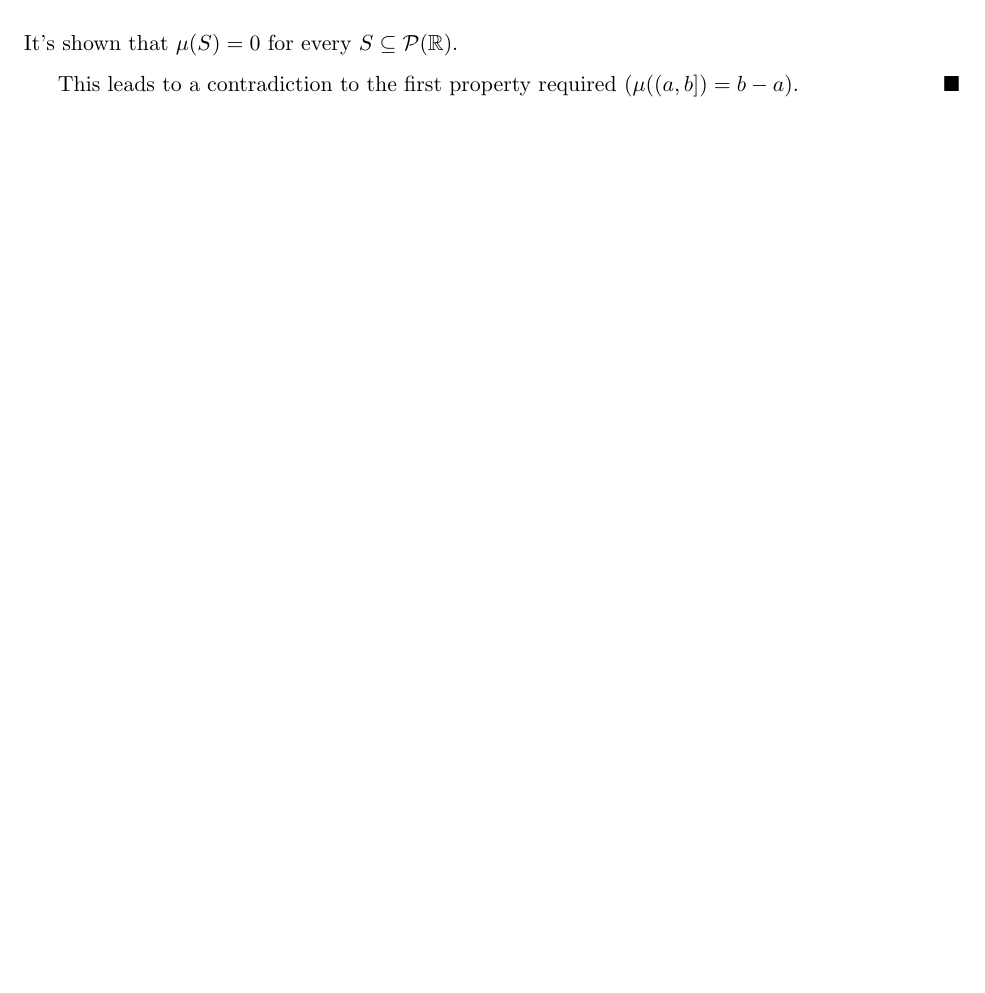
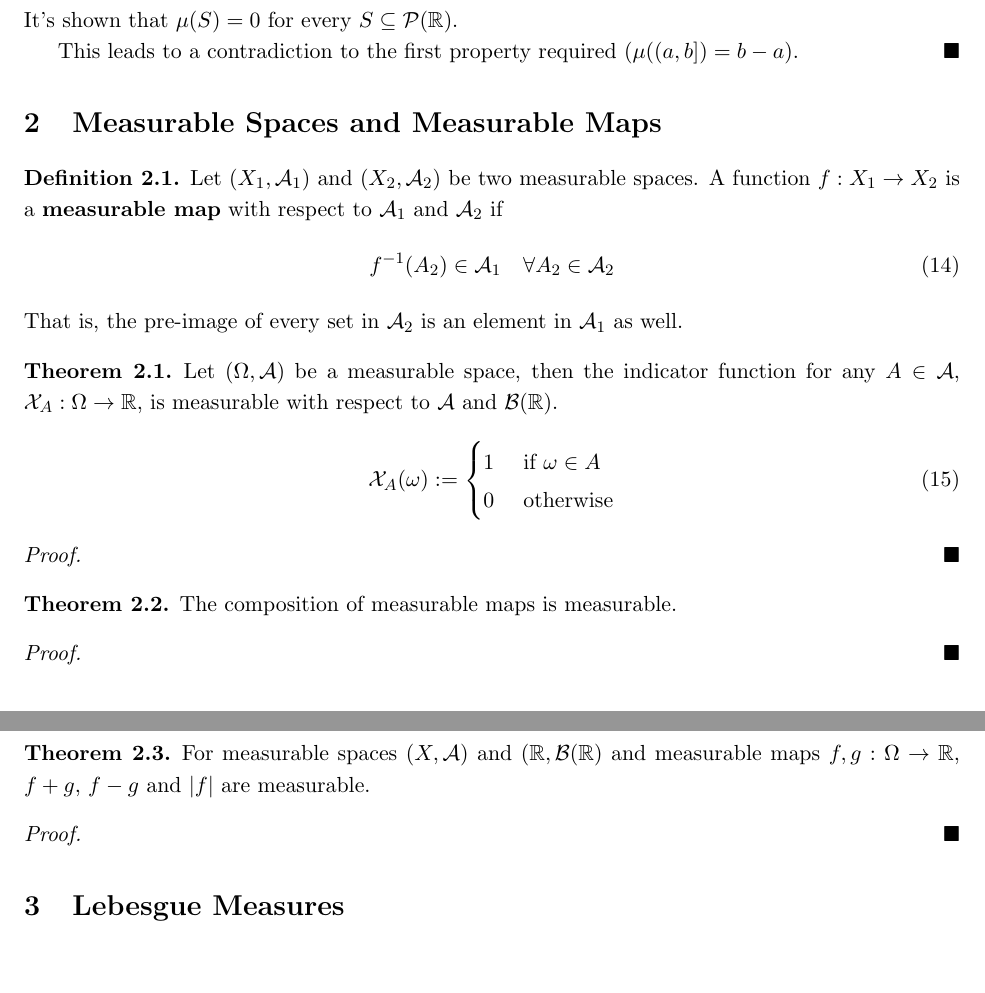
Before and after one commit to TianyuDu/notes, a LaTeX document (Misc/measure_theory.tex): part of page 3 of 3 before the commit and two parts of pages 3 and 4 of 4 after it, the two joined at a grey line, cut so that both start at the same text. The pictures show the PDF file Misc/measure_theory.pdf that the author committed with the source.

Commit message:
update measure thy

```diff
--- a/Misc/measure_theory.tex
+++ b/Misc/measure_theory.tex
@@ -78,3 +122,19 @@
 
 		This leads to a contradiction to the first property required ($\mu((a, b]) = b-a$).
 	\end{proof}
+
+	\section{Measurable Spaces and Measurable Maps}
+	\begin{definition}
+		Let $(X_1, \mc{A}_1)$ and $(X_2, \mc{A}_2)$ be two measurable spaces. A function $f: X_1 \to X_2$ is a \textbf{measurable map} with respect to $\mc{A}_1$ and $\mc{A}_2$ if
+		\begin{align}
+			f^{-1}(A_2) \in \mc{A}_1\quad \forall A_2 \in \mc{A}_2
+		\end{align}
+		That is, the pre-image of every set in $\mc{A}_2$ is an element in $\mc{A}_1$ as well.
+	\end{definition}
+
+	\begin{theorem}
+		Let $(\Omega, \mc{A})$ be a measurable space, then the indicator function for any $A \in \mc{A}$, $\mc{X}_A: \Omega \to \R$, is measurable with respect to $\mc{A}$ and $\mc{B}(\R)$.
+		\begin{align}
+			\mc{X}_A(\omega) := \begin{cases}
+				1 &\tx{ if } \omega \in A \\
+				0 &\tx{ otherwise}
@@ -81 +147,20 @@
+	\end{proof}
+
+	\begin{theorem}
+		The composition of measurable maps is measurable.
+	\end{theorem}
+
+	\begin{proof}
+
+	\end{proof}
+
+	\begin{theorem}
+		For measurable spaces $(X, \mc{A})$ and $(\R, \mc{B}(\R)$ and measurable maps $f, g: \Omega \to \R$, $f + g$, $f - g$ and $\abs{f}$ are measurable.
+	\end{theorem}
+
+	\begin{proof}
+
+	\end{proof}
+
+	\section{Lebesgue Measures}
 \end{document}
```
Also changed, not shown: CS228/Online Version/pgm.tex (+2 -0 lines), CS228/Online Version/pgm.pdf, Misc/measure_theory.pdf, Misc/measure_theory.tex (52 more changed lines), 6 other files.
